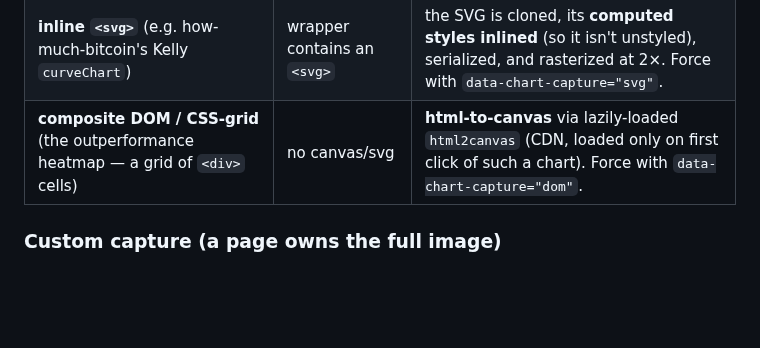
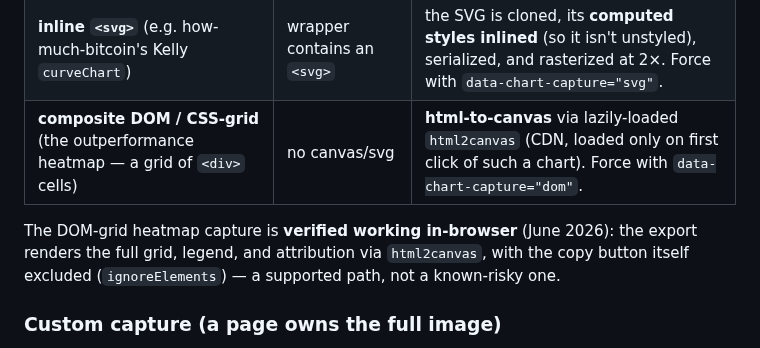
Before and after one commit to Lastcoinstanding/lastcoinstanding.com, a Markdown page: SITE_GUIDE.md, the part around the change. Rendered like a GitHub page; blank space fills up the shorter version.

Commit message:
Docs: SITE_GUIDE §31 — mark DOM-grid heatmap capture as verified working
The outperformance-heatmap (Group C) html2canvas export was verified in a real
browser: full grid, legend, and attribution render correctly, button excluded.
Documented as a supported path, not known-risky.

Co-Authored-By: Claude Opus 4.8 <noreply@anthropic.com>

```diff
--- a/SITE_GUIDE.md
+++ b/SITE_GUIDE.md
@@ -1645,6 +1645,8 @@ Optional attributes: `data-chart-filename` (default = slug of the title), `data-
 | **inline `<svg>`** (e.g. how-much-bitcoin's Kelly `curveChart`) | wrapper contains an `<svg>` | the SVG is cloned, its **computed styles inlined** (so it isn't unstyled), serialized, and rasterized at 2×. Force with `data-chart-capture="svg"`. |
 | **composite DOM / CSS-grid** (the outperformance heatmap — a grid of `<div>` cells) | no canvas/svg | **html-to-canvas** via lazily-loaded `html2canvas` (CDN, loaded only on first click of such a chart). Force with `data-chart-capture="dom"`. |
 
+The DOM-grid heatmap capture is **verified working in-browser** (June 2026): the export renders the full grid, legend, and attribution via `html2canvas`, with the copy button itself excluded (`ignoreElements`) — a supported path, not a known-risky one.
+
 ### Custom capture (a page owns the full image)
 
 A page can supply its own finished image instead of the standard framed export — set, at load:
```
